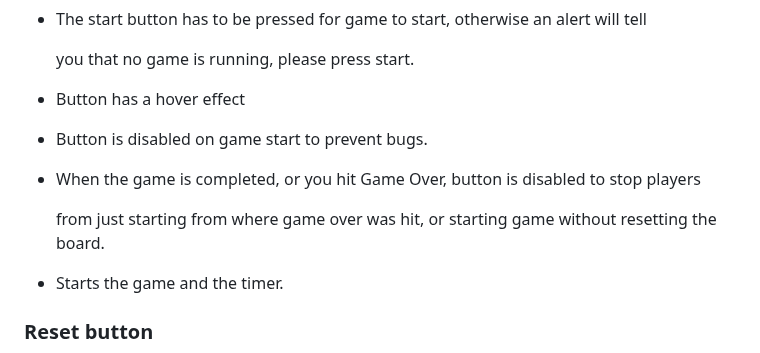
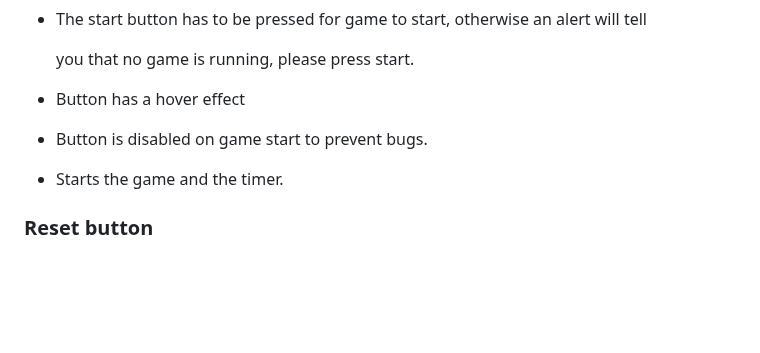
Before and after one commit to hogbergmarkus/click-numbers, a Markdown page: README.md, the part around the change. Drawn GitHub-style; blank space fills up the shorter version.

```diff
--- a/README.md
+++ b/README.md
@@ -151,10 +151,6 @@ clicked right or wrong.
 - Button has a hover effect
 
 - Button is disabled on game start to prevent bugs.
-
-- When the game is completed, or you hit Game Over, button is disabled to stop players
-
-  from just starting from where game over was hit, or starting game without resetting the board.
 
 - Starts the game and the timer.
 
```
